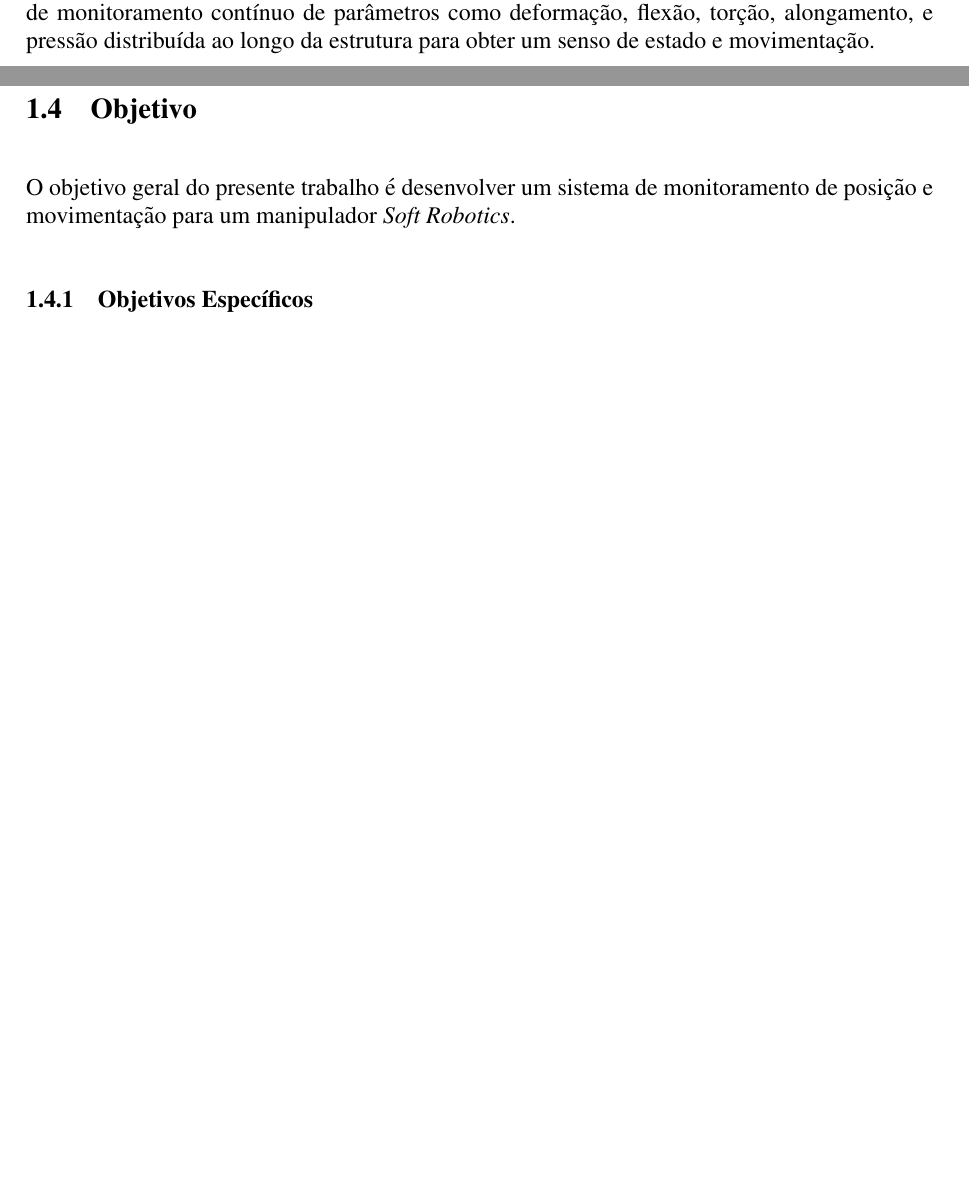
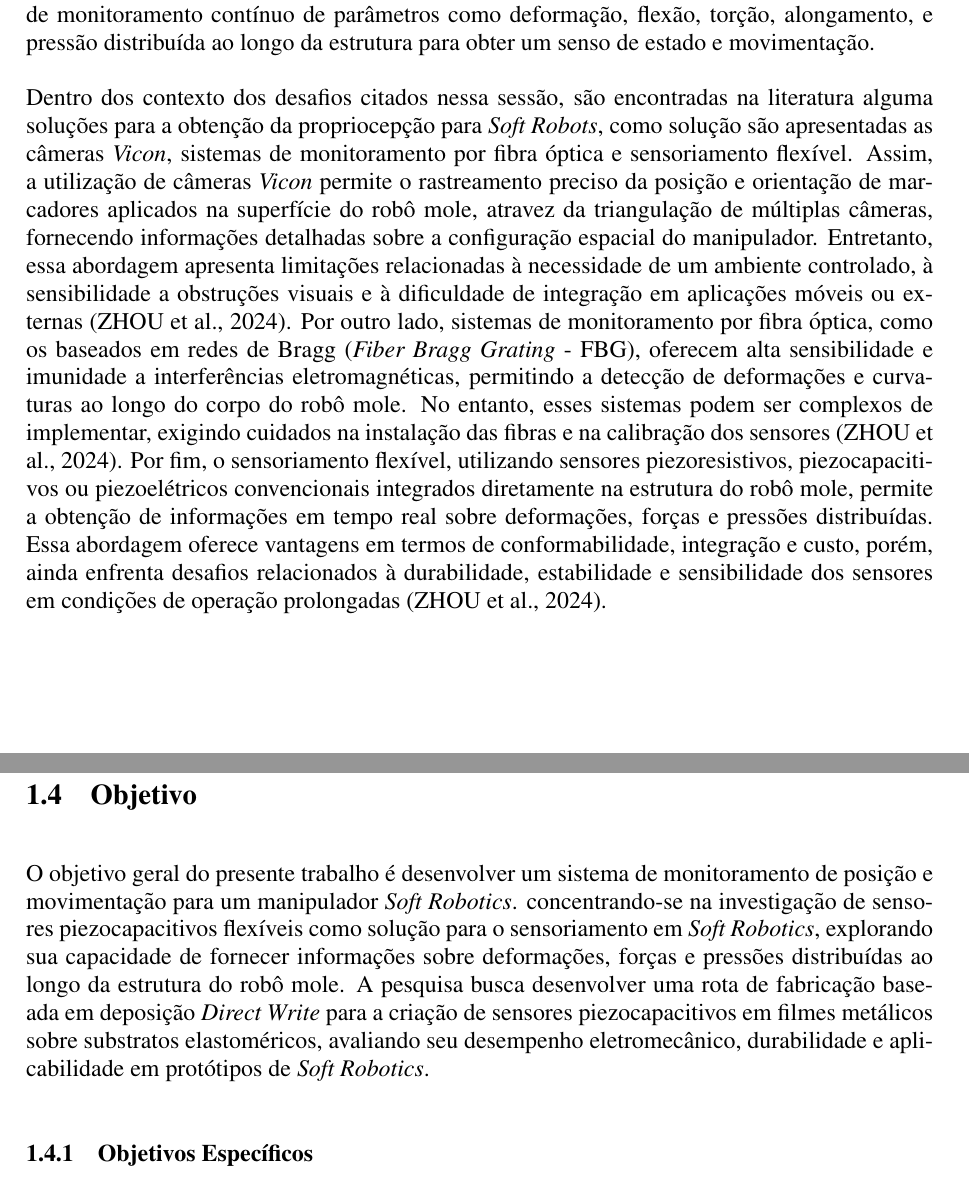
Before and after one commit to jumanascimento/Disserta-o_PPGTEC, a LaTeX thesis (Modelo_LaTeX_PPGGETEC_SENAI_CIMATEC_V1_3/Principal.tex, which reads Modelo_LaTeX_PPGGETEC_SENAI_CIMATEC_V1_3/Chapters/ChapterOne.tex): two parts of pages 17 and 18 of 30 before the commit and two parts of pages 17 and 19 of 30 after it, joined at a grey line, cut so that both start at the same text, the shorter picture padded with empty space. Compiled offline with pdfLaTeX.

Commit message:
Add paragrafo de soluções

```diff
--- a/Modelo_LaTeX_PPGGETEC_SENAI_CIMATEC_V1_3/Chapters/ChapterOne.tex
+++ b/Modelo_LaTeX_PPGGETEC_SENAI_CIMATEC_V1_3/Chapters/ChapterOne.tex
@@ -188,6 +188,18 @@ requereria por volta de 10 sensores para obter um senso de propriocepção um ro
 propriocepção \cite{Lin2021}. Sistemas flexíveis necessitam de monitoramento contínuo de parâmetros como deformação, flexão, torção, alongamento,
 e pressão distribuída ao longo da estrutura para obter um senso de estado e movimentação.
 
+Dentro dos contexto dos desafios citados nessa sessão, são encontradas na literatura alguma soluções para a obtenção da propriocepção para \textit{Soft Robots},
+como solução são apresentadas as câmeras \textit{Vicon}, sistemas de monitoramento por fibra óptica e sensoriamento flexível. Assim, a utilização de câmeras \textit{Vicon}
+permite o rastreamento preciso da posição e orientação de marcadores aplicados na superfície do robô mole, atravez da triangulação de múltiplas câmeras, fornecendo
+informações detalhadas sobre a configuração espacial do manipulador. Entretanto, essa abordagem apresenta limitações relacionadas à necessidade de um ambiente controlado,
+à sensibilidade a obstruções visuais e à dificuldade de integração em aplicações móveis ou externas \cite{Zhou2024}. Por outro lado, sistemas de monitoramento por fibra
+óptica, como os baseados em redes de Bragg (\textit{Fiber Bragg Grating} - FBG), oferecem alta sensibilidade e imunidade a interferências eletromagnéticas, permitindo a
+detecção de deformações e curvaturas ao longo do corpo do robô mole. No entanto, esses sistemas podem ser complexos de implementar, exigindo cuidados na instalação das
+fibras e na calibração dos sensores \cite{Zhou2024}. Por fim, o sensoriamento flexível, utilizando sensores piezoresistivos, piezocapacitivos ou piezoelétricos convencionais integrados
+diretamente na estrutura do robô mole, permite a obtenção de informações em tempo real sobre deformações, forças e pressões distribuídas. Essa abordagem oferece vantagens
+em termos de conformabilidade, integração e custo, porém, ainda enfrenta desafios relacionados à durabilidade, estabilidade e sensibilidade dos sensores em condições de
+operação prolongadas \cite{Zhou2024}.
+
 \section{Sensores Flexíveis}
 
 Nesse contexto, entram os sensores flexíveis, que se tornam elementos fundamentais para o desenvolvimento de sistemas de propriocepção e controle
@@ -255,7 +267,11 @@ flexibilidade compatíveis com aplicações em sistemas robóticos baseados em S
 \section{Objetivo}
 \label{section:objetivo}
 
-O objetivo geral do presente trabalho é desenvolver um sistema de monitoramento de posição e movimentação para um manipulador \textit{Soft Robotics}.
+O objetivo geral do presente trabalho é desenvolver um sistema de monitoramento de posição e movimentação para um manipulador \textit{Soft Robotics}. concentrando-se
+na investigação de sensores piezocapacitivos flexíveis como solução para o sensoriamento em \textit{Soft Robotics}, explorando sua capacidade de fornecer informações
+sobre deformações, forças e pressões distribuídas ao longo da estrutura do robô mole. A pesquisa busca desenvolver uma rota de fabricação baseada em deposição
+\textit{Direct Write} para a criação de sensores piezocapacitivos em filmes metálicos sobre substratos elastoméricos, avaliando seu desempenho eletromecânico,
+durabilidade e aplicabilidade em protótipos de \textit{Soft Robotics}.
 
 \subsection{Objetivos Específicos}
 
```
Also changed, not shown: Modelo_LaTeX_PPGGETEC_SENAI_CIMATEC_V1_3/Principal.pdf, 5 other files.
